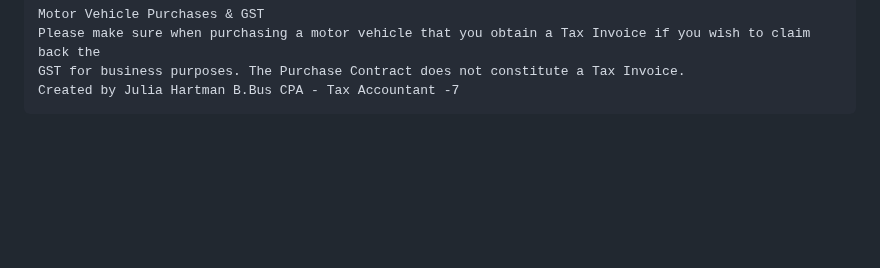
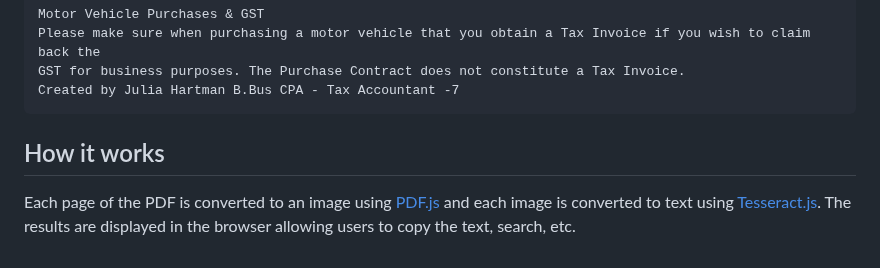
Before and after one commit to racosa/pdf2text-ocr, a Markdown page: README.md, the part around the change. Drawn GitHub-style; blank space fills up the shorter version.

````diff
--- a/README.md
+++ b/README.md
@@ -70,3 +70,7 @@ Please make sure when purchasing a motor vehicle that you obtain a Tax Invoice i
 GST for business purposes. The Purchase Contract does not constitute a Tax Invoice.
 Created by Julia Hartman B.Bus CPA - Tax Accountant -7
 ```
+
+## How it works
+
+Each page of the PDF is converted to an image using [PDF.js](https://mozilla.github.io/pdf.js/) and each image is converted to text using [Tesseract.js](https://github.com/naptha/tesseract.js). The results are displayed in the browser allowing users to copy the text, search, etc.
````
